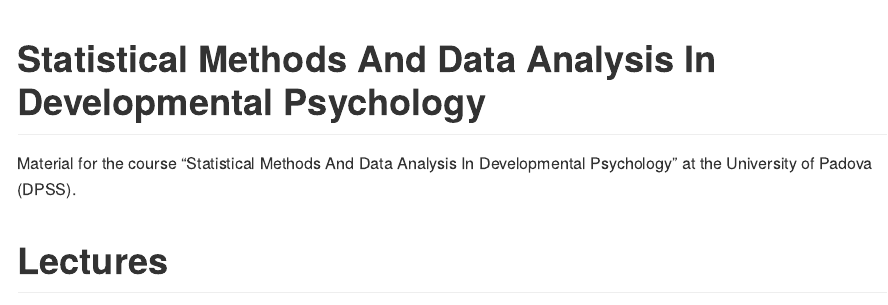
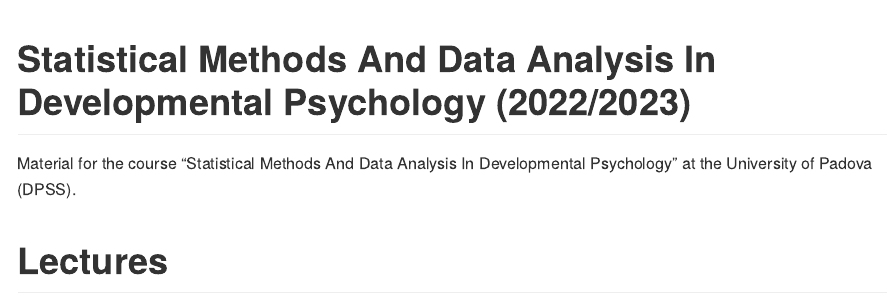
Before and after one commit to stat-teaching/SMDA-2023, an R Markdown document (README.Rmd): the page in a window 1100 px wide, from its top. Rendered offline with R 4.5, knitr and Pandoc, with nearby package versions.

Commit message:
update readme

````diff
--- a/README.Rmd
+++ b/README.Rmd
@@ -16,7 +16,7 @@
 lectures <- readRDS("objects/lectures.rds")
 ```
 
-# Statistical Methods And Data Analysis In Developmental Psychology
+# Statistical Methods And Data Analysis In Developmental Psychology (2022/2023)
 
 <!-- badges: start -->
 <!-- badges: end -->
````
Also changed, not shown: README.md.
